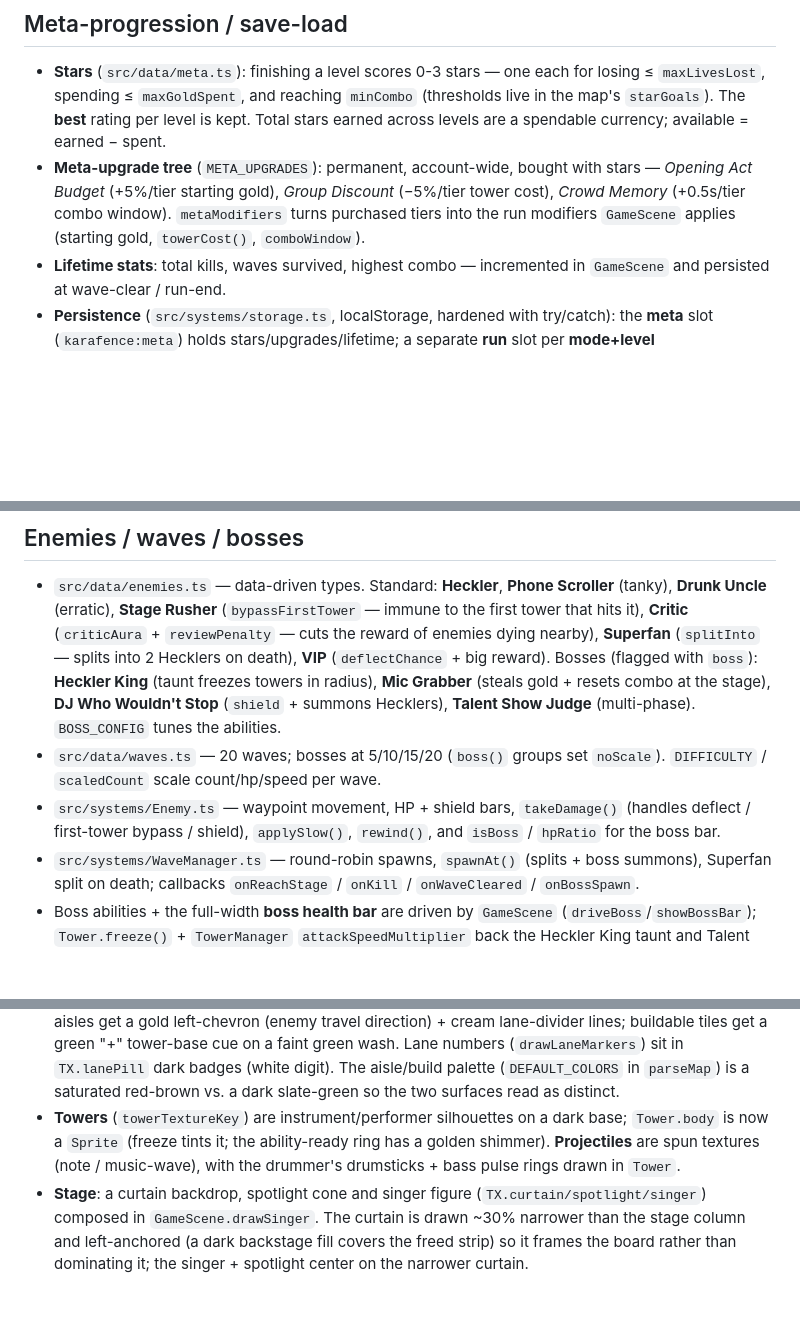
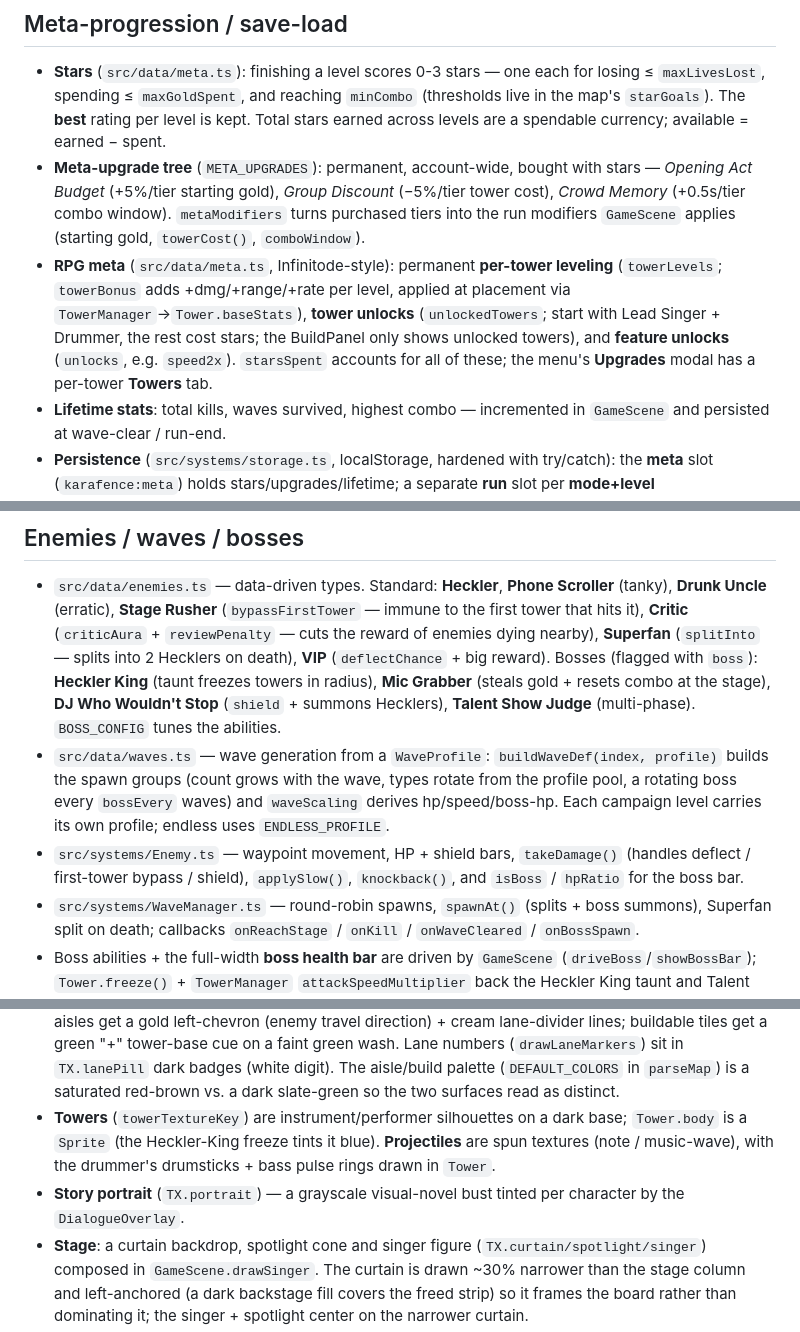
Before and after one commit to simonmartinsvensson/karafence, a Markdown page: CLAUDE.md, 3 parts joined by grey strips. Rendered like a GitHub page; blank space fills up the shorter version.

```diff
--- a/CLAUDE.md
+++ b/CLAUDE.md
@@ -161,6 +181,13 @@ zone, with a `damageSinger()` hook for when enemies reach the stage.
   (−5%/tier tower cost), *Crowd Memory* (+0.5s/tier combo window). `metaModifiers`
   turns purchased tiers into the run modifiers `GameScene` applies (starting gold,
   `towerCost()`, `comboWindow`).
+- **RPG meta** (`src/data/meta.ts`, Infinitode-style): permanent **per-tower
+  leveling** (`towerLevels`; `towerBonus` adds +dmg/+range/+rate per level,
+  applied at placement via `TowerManager`→`Tower.baseStats`), **tower unlocks**
+  (`unlockedTowers`; start with Lead Singer + Drummer, the rest cost stars; the
+  BuildPanel only shows unlocked towers), and **feature unlocks** (`unlocks`,
+  e.g. `speed2x`). `starsSpent` accounts for all of these; the menu's
+  **Upgrades** modal has a per-tower **Towers** tab.
 - **Lifetime stats**: total kills, waves survived, highest combo — incremented in
   `GameScene` and persisted at wave-clear / run-end.
 - **Persistence** (`src/systems/storage.ts`, localStorage, hardened with
@@ -185,10 +212,13 @@ zone, with a `damageSinger()` hook for when enemies reach the stage.
   (taunt freezes towers in radius), **Mic Grabber** (steals gold + resets combo
   at the stage), **DJ Who Wouldn't Stop** (`shield` + summons Hecklers),
   **Talent Show Judge** (multi-phase). `BOSS_CONFIG` tunes the abilities.
-- `src/data/waves.ts` — 20 waves; bosses at 5/10/15/20 (`boss()` groups set
-  `noScale`). `DIFFICULTY` / `scaledCount` scale count/hp/speed per wave.
+- `src/data/waves.ts` — wave generation from a `WaveProfile`: `buildWaveDef(index,
+  profile)` builds the spawn groups (count grows with the wave, types rotate from
+  the profile pool, a rotating boss every `bossEvery` waves) and `waveScaling`
+  derives hp/speed/boss-hp. Each campaign level carries its own profile; endless
+  uses `ENDLESS_PROFILE`.
 - `src/systems/Enemy.ts` — waypoint movement, HP + shield bars, `takeDamage()`
-  (handles deflect / first-tower bypass / shield), `applySlow()`, `rewind()`,
+  (handles deflect / first-tower bypass / shield), `applySlow()`, `knockback()`,
   and `isBoss` / `hpRatio` for the boss bar.
 - `src/systems/WaveManager.ts` — round-robin spawns, `spawnAt()` (splits + boss
   summons), Superfan split on death; callbacks `onReachStage` / `onKill` /
@@ -306,9 +324,11 @@ swapped for real imported textures later by changing only what
   The aisle/build palette (`DEFAULT_COLORS` in `parseMap`) is a saturated
   red-brown vs. a dark slate-green so the two surfaces read as distinct.
 - **Towers** (`towerTextureKey`) are instrument/performer silhouettes on a dark
-  base; `Tower.body` is now a `Sprite` (freeze tints it; the ability-ready ring
-  has a golden shimmer). **Projectiles** are spun textures (note / music-wave),
-  with the drummer's drumsticks + bass pulse rings drawn in `Tower`.
+  base; `Tower.body` is a `Sprite` (the Heckler-King freeze tints it blue).
+  **Projectiles** are spun textures (note / music-wave), with the drummer's
+  drumsticks + bass pulse rings drawn in `Tower`.
+- **Story portrait** (`TX.portrait`) — a grayscale visual-novel bust tinted per
+  character by the `DialogueOverlay`.
 - **Stage**: a curtain backdrop, spotlight cone and singer figure
   (`TX.curtain/spotlight/singer`) composed in `GameScene.drawSinger`. The
   curtain is drawn ~30% narrower than the stage column and left-anchored (a dark
```
Also changed, not shown: other parts of CLAUDE.md (+79 -72 lines).
